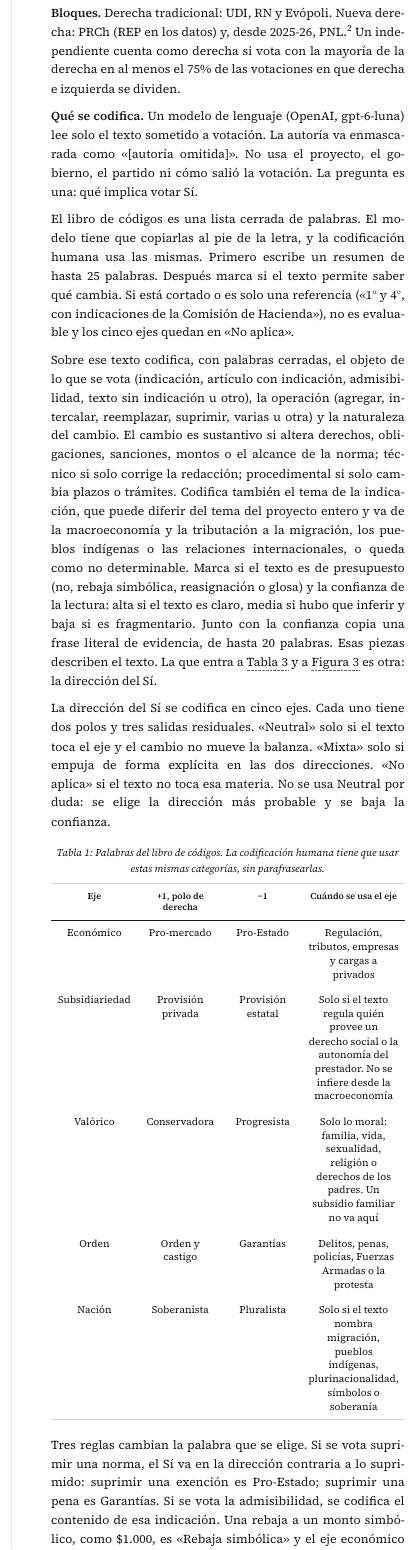
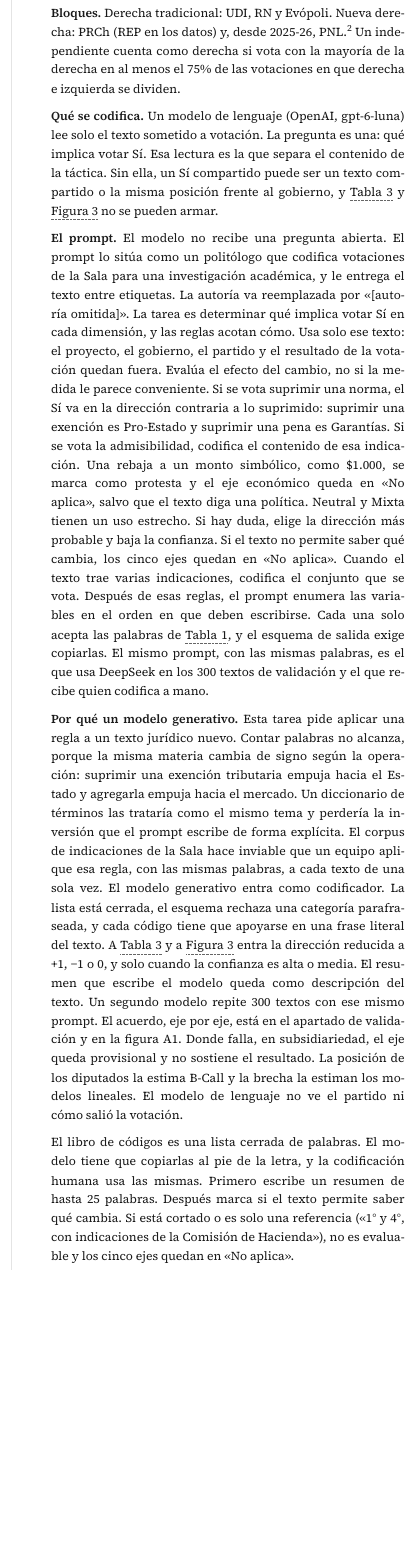
Before and after one commit to matdknu/project_right-wing, a Quarto document (neo_gremialismo_votes/articulo.qmd): the page in a window 1100 px wide, from 7970 px down. The pictures show the output file neo_gremialismo_votes/articulo.html that the author committed with the source, opened offline; menus at the side of the page are left out.

Commit message:
Explicar en la metodología la idea del prompt y el uso del modelo.
El modelo codifica con una lista cerrada, y el resultado no depende de su prosa.

```diff
--- a/neo_gremialismo_votes/articulo.qmd
+++ b/neo_gremialismo_votes/articulo.qmd
@@ -85,7 +85,11 @@ La quinta es la oscilación electoral, la H5 del Fondecyt. El acuerdo de ChV con
 
 **Bloques.** Derecha tradicional: UDI, RN y Evópoli. Nueva derecha: PRCh (REP en los datos) y, desde 2025-26, PNL.^[En la historiografía chilena, «nueva derecha» designó a la derecha que la dictadura y sus reformas de mercado reconfiguraron, la UDI y RN (Pollack, 1999). Aquí el término solo distingue a los partidos fundados desde 2019.] Un independiente cuenta como derecha si vota con la mayoría de la derecha en al menos el 75% de las votaciones en que derecha e izquierda se dividen.
 
-**Qué se codifica.** Un modelo de lenguaje (OpenAI, gpt-6-luna) lee solo el texto sometido a votación. La autoría va enmascarada como «[autoría omitida]». No usa el proyecto, el gobierno, el partido ni cómo salió la votación. La pregunta es una: qué implica votar Sí.
+**Qué se codifica.** Un modelo de lenguaje (OpenAI, gpt-6-luna) lee solo el texto sometido a votación. La pregunta es una: qué implica votar Sí. Esa lectura es la que separa el contenido de la táctica. Sin ella, un Sí compartido puede ser un texto compartido o la misma posición frente al gobierno, y @tbl-si y @fig-efecto no se pueden armar.
+
+**El prompt.** El modelo no recibe una pregunta abierta. El prompt lo sitúa como un politólogo que codifica votaciones de la Sala para una investigación académica, y le entrega el texto entre etiquetas. La autoría va reemplazada por «[autoría omitida]». La tarea es determinar qué implica votar Sí en cada dimensión, y las reglas acotan cómo. Usa solo ese texto: el proyecto, el gobierno, el partido y el resultado de la votación quedan fuera. Evalúa el efecto del cambio, no si la medida le parece conveniente. Si se vota suprimir una norma, el Sí va en la dirección contraria a lo suprimido: suprimir una exención es Pro-Estado y suprimir una pena es Garantías. Si se vota la admisibilidad, codifica el contenido de esa indicación. Una rebaja a un monto simbólico, como $1.000, se marca como protesta y el eje económico queda en «No aplica», salvo que el texto diga una política. Neutral y Mixta tienen un uso estrecho. Si hay duda, elige la dirección más probable y baja la confianza. Si el texto no permite saber qué cambia, los cinco ejes quedan en «No aplica». Cuando el texto trae varias indicaciones, codifica el conjunto que se vota. Después de esas reglas, el prompt enumera las variables en el orden en que deben escribirse. Cada una solo acepta las palabras de @tbl-codigo, y el esquema de salida exige copiarlas. El mismo prompt, con las mismas palabras, es el que usa DeepSeek en los 300 textos de validación y el que recibe quien codifica a mano.
+
+**Por qué un modelo generativo.** Esta tarea pide aplicar una regla a un texto jurídico nuevo. Contar palabras no alcanza, porque la misma materia cambia de signo según la operación: suprimir una exención tributaria empuja hacia el Estado y agregarla empuja hacia el mercado. Un diccionario de términos las trataría como el mismo tema y perdería la inversión que el prompt escribe de forma explícita. El corpus de indicaciones de la Sala hace inviable que un equipo aplique esa regla, con las mismas palabras, a cada texto de una sola vez. El modelo generativo entra como codificador. La lista está cerrada, el esquema rechaza una categoría parafraseada, y cada código tiene que apoyarse en una frase literal del texto. A @tbl-si y a @fig-efecto entra la dirección reducida a +1, −1 o 0, y solo cuando la confianza es alta o media. El resumen que escribe el modelo queda como descripción del texto. Un segundo modelo repite 300 textos con ese mismo prompt. El acuerdo, eje por eje, está en el apartado de validación y en la figura A1. Donde falla, en subsidiariedad, el eje queda provisional y no sostiene el resultado. La posición de los diputados la estima B-Call y la brecha la estiman los modelos lineales. El modelo de lenguaje no ve el partido ni cómo salió la votación.
 
 El libro de códigos es una lista cerrada de palabras. El modelo tiene que copiarlas al pie de la letra, y la codificación humana usa las mismas. Primero escribe un resumen de hasta 25 palabras. Después marca si el texto permite saber qué cambia. Si está cortado o es solo una referencia («1° y 4°, con indicaciones de la Comisión de Hacienda»), no es evaluable y los cinco ejes quedan en «No aplica».
 
@@ -102,8 +106,6 @@ La dirección del Sí se codifica en cinco ejes. Cada uno tiene dos polos y tres
 | Nación | Soberanista | Pluralista | Solo si el texto nombra migración, pueblos indígenas, plurinacionalidad, símbolos o soberanía |
 
 : Palabras del libro de códigos. La codificación humana tiene que usar estas mismas categorías, sin parafrasearlas. {#tbl-codigo}
-
-Tres reglas cambian la palabra que se elige. Si se vota suprimir una norma, el Sí va en la dirección contraria a lo suprimido: suprimir una exención es Pro-Estado; suprimir una pena es Garantías. Si se vota la admisibilidad, se codifica el contenido de esa indicación. Una rebaja a un monto simbólico, como $1.000, es «Rebaja simbólica» y el eje económico queda en «No aplica», salvo que el texto diga una política.
 
 En el análisis, cada eje se reduce a un número. La palabra del polo de derecha vale +1 y la contraria −1. Neutral, Mixta y No aplica valen 0. Si la confianza es Baja, el eje también vale 0: solo entran Alta y Media.
 
```
Also changed, not shown: neo_gremialismo_votes/articulo.html, 1 other file.
